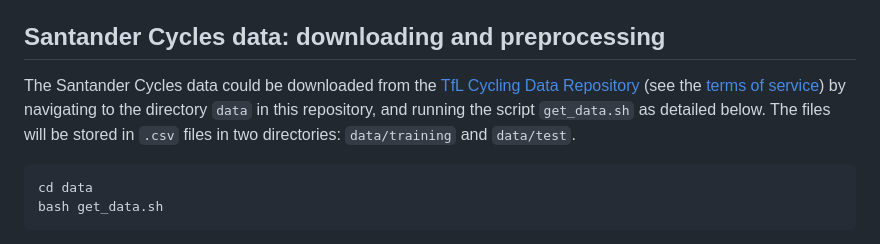
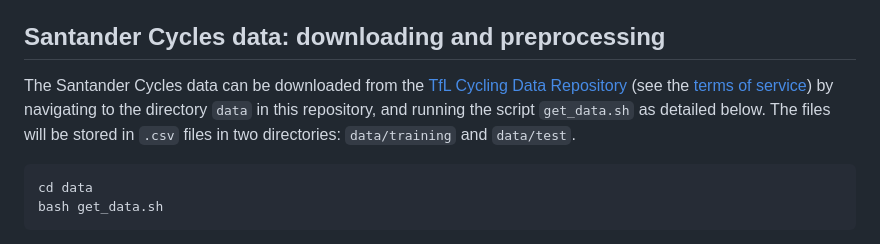
Before and after one commit to fraspass/gb-mep, a Markdown page: README.md, the part around the change. Drawn GitHub-style.

````diff
--- a/README.md
+++ b/README.md
@@ -19,7 +19,7 @@ import gb_mep
 A demo on how to use the library with the Santander Cycles data can be found in `notebooks/Santander_Cycles.ipynb`.
 
 ## Santander Cycles data: downloading and preprocessing
-The Santander Cycles data could be downloaded from the [TfL Cycling Data Repository](https://cycling.data.tfl.gov.uk/) (see the [terms of service](https://tfl.gov.uk/corporate/terms-and-conditions/transport-data-service)) by navigating to the directory `data` in this repository, and running the script `get_data.sh` as detailed below. The files will be stored in `.csv` files in two directories: `data/training` and `data/test`.
+The Santander Cycles data can be downloaded from the [TfL Cycling Data Repository](https://cycling.data.tfl.gov.uk/) (see the [terms of service](https://tfl.gov.uk/corporate/terms-and-conditions/transport-data-service)) by navigating to the directory `data` in this repository, and running the script `get_data.sh` as detailed below. The files will be stored in `.csv` files in two directories: `data/training` and `data/test`.
 ```
 cd data
 bash get_data.sh
````
